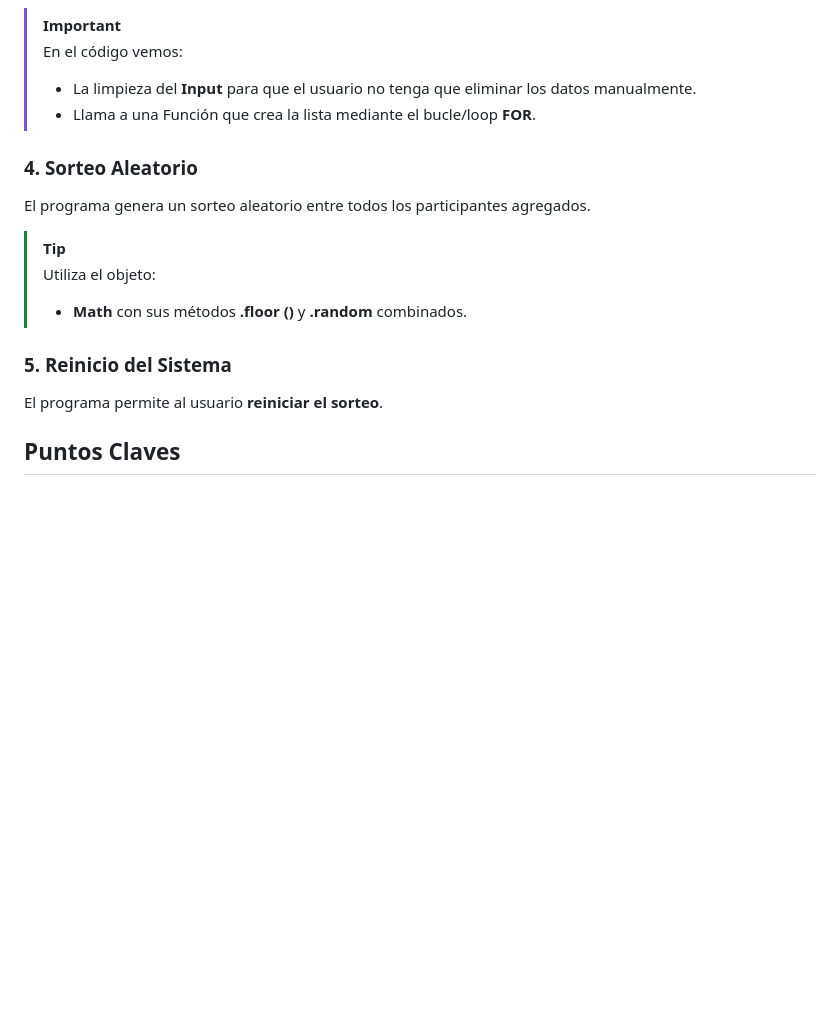
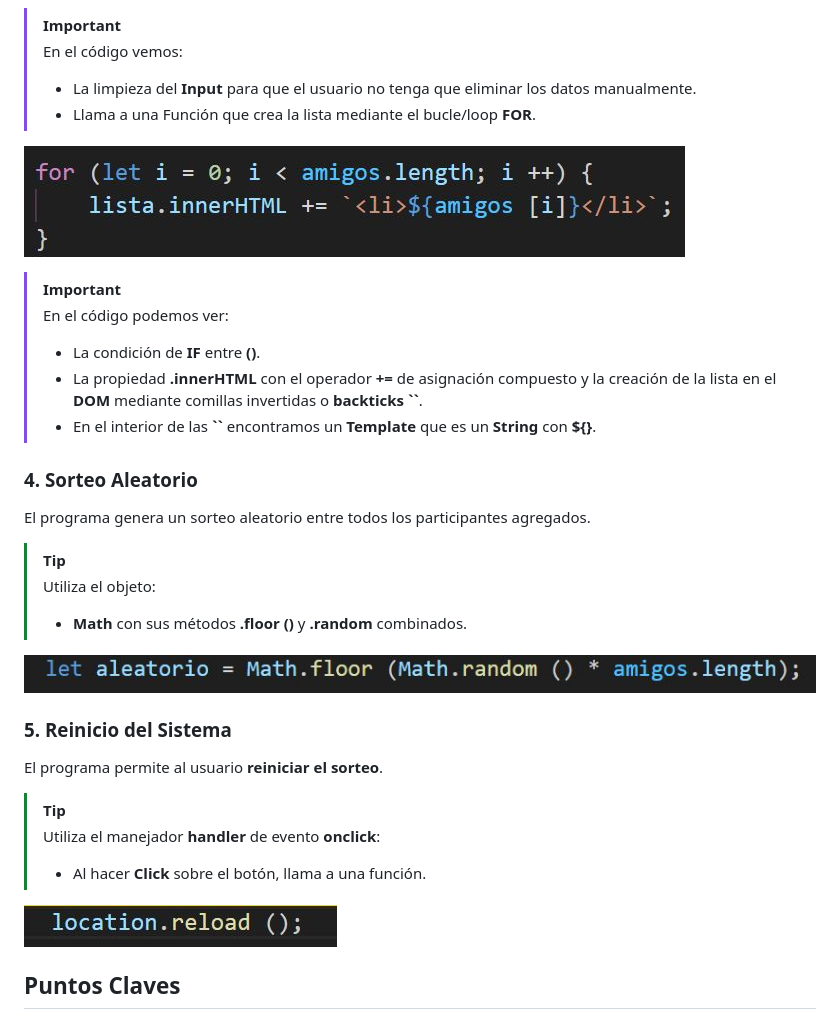
Before and after one commit to Lm729/Challenge-Amigo-Segreto-Alura, a Markdown page: README.md, the part around the change. Drawn GitHub-style; blank space fills up the shorter version.

```diff
--- a/README.md
+++ b/README.md
@@ -59,14 +59,30 @@ Los nombres agregados se muestran dinámicamente en una lista visible al usuario
 >- La limpieza del **Input** para que el usuario no tenga que eliminar los datos manualmente.
 >- Llama a una Función que crea la lista mediante el bucle/loop **FOR**.
 
+![imagen que muestra parte del Código](https://github.com/Lm729/Challenge-Amigo-Segreto-Alura/blob/7eeb4b1bff941ef1aa51519fba713c5cbc358c13/Explicaci%C3%B3n/Crea%20la%20lista.JPG)
+
+> [!IMPORTANT]
+> En el código podemos ver:
+>- La condición de **IF** entre **()**.
+>- La propiedad **.innerHTML** con el operador **+=** de asignación compuesto y la creación de la lista en el **DOM** mediante comillas invertidas o **backticks** **``**.
+>- En el interior de las **``** encontramos un **Template** que es un **String** con **${}**.
+
 ### 4. Sorteo Aleatorio
 El programa genera un sorteo aleatorio entre todos los participantes agregados.
 > [!TIP]
 > Utiliza el objeto:
 >- **Math** con sus métodos **.floor ()** y **.random** combinados.
 
+![imagen que muestra parte del Código](https://github.com/Lm729/Challenge-Amigo-Segreto-Alura/blob/7eeb4b1bff941ef1aa51519fba713c5cbc358c13/Explicaci%C3%B3n/M%C3%A9todo%20Math.JPG)
+
 ### 5. Reinicio del Sistema
 El programa permite al usuario **reiniciar el sorteo**.
+
+> [!TIP]
+> Utiliza el manejador **handler** de evento **onclick**:
+>- Al hacer **Click** sobre el botón, llama a una función.
+
+![imagen que muestra parte del Código](https://github.com/Lm729/Challenge-Amigo-Segreto-Alura/blob/7eeb4b1bff941ef1aa51519fba713c5cbc358c13/Explicaci%C3%B3n/Reinicio.JPG)
 
 ## Puntos Claves
 
```
